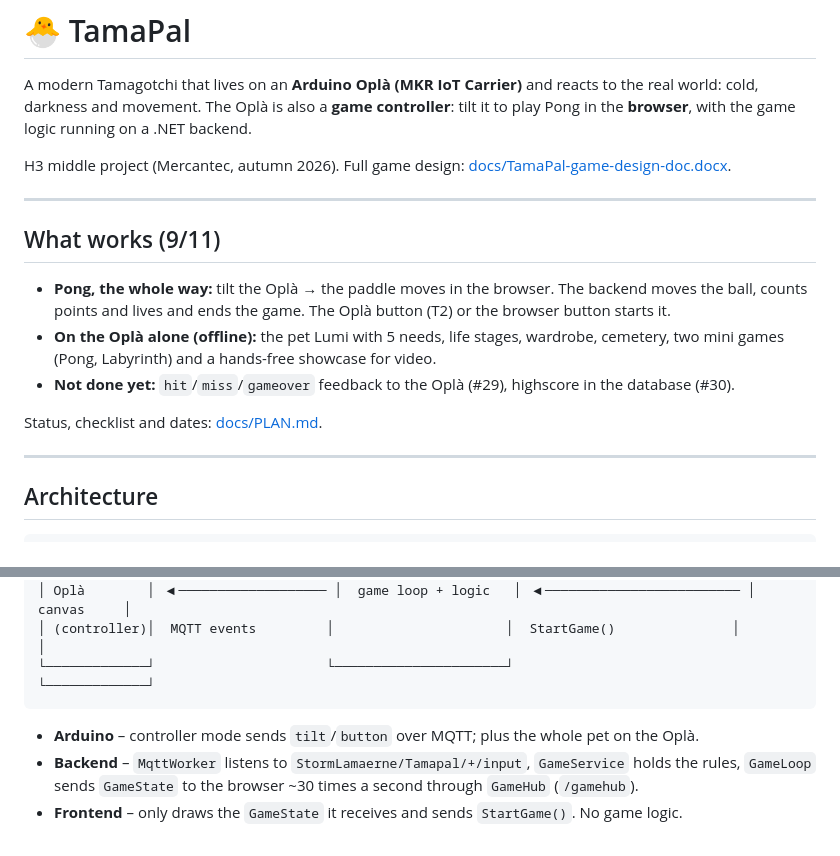
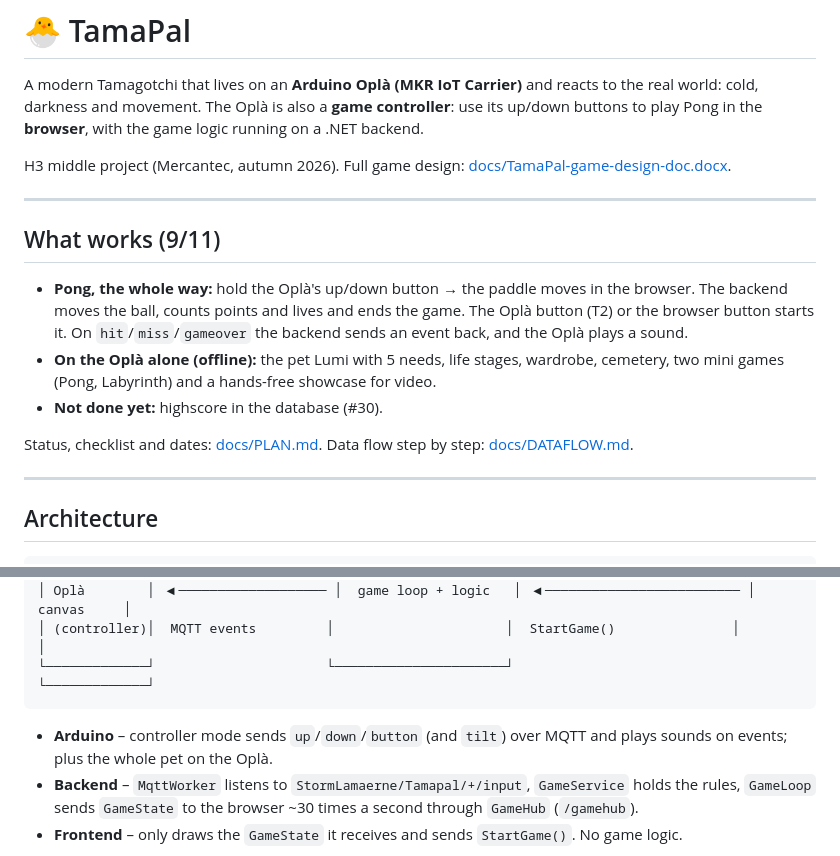
Before and after one commit to Mercantec-GHC/H3-TamaPal, a Markdown page: README.md, 2 parts joined by grey strips. GitHub-like rendering.

Commit message:
docs: status opdateret til knapstyring, events (#29), DATAFLOW og BRUGERTEST
Co-Authored-By: Claude Opus 5.5 <noreply@anthropic.com>

````diff
--- a/README.md
+++ b/README.md
@@ -2,7 +2,7 @@
 
 A modern Tamagotchi that lives on an **Arduino Oplà (MKR IoT Carrier)** and reacts
 to the real world: cold, darkness and movement. The Oplà is also a **game controller**:
-tilt it to play Pong in the **browser**, with the game logic running on a .NET backend.
+use its up/down buttons to play Pong in the **browser**, with the game logic running on a .NET backend.
 
 H3 middle project (Mercantec, autumn 2026). Full game design:
 [docs/TamaPal-game-design-doc.docx](docs/TamaPal-game-design-doc.docx).
@@ -11,13 +11,14 @@ H3 middle project (Mercantec, autumn 2026). Full game design:
 
 ## What works (9/11)
 
-- **Pong, the whole way:** tilt the Oplà → the paddle moves in the browser. The backend moves the
+- **Pong, the whole way:** hold the Oplà's up/down button → the paddle moves in the browser. The backend moves the
   ball, counts points and lives and ends the game. The Oplà button (T2) or the browser button starts it.
+  On `hit`/`miss`/`gameover` the backend sends an event back, and the Oplà plays a sound.
 - **On the Oplà alone (offline):** the pet Lumi with 5 needs, life stages, wardrobe, cemetery,
   two mini games (Pong, Labyrinth) and a hands-free showcase for video.
-- **Not done yet:** `hit`/`miss`/`gameover` feedback to the Oplà (#29), highscore in the database (#30).
+- **Not done yet:** highscore in the database (#30).
 
-Status, checklist and dates: [docs/PLAN.md](docs/PLAN.md).
+Status, checklist and dates: [docs/PLAN.md](docs/PLAN.md). Data flow step by step: [docs/DATAFLOW.md](docs/DATAFLOW.md).
 
 ---
 
@@ -31,7 +32,7 @@ Status, checklist and dates: [docs/PLAN.md](docs/PLAN.md).
 └─────────────┘                      └──────────────────────┘                            └─────────────┘
 ```
 
-- **Arduino** – controller mode sends `tilt`/`button` over MQTT; plus the whole pet on the Oplà.
+- **Arduino** – controller mode sends `up`/`down`/`button` (and `tilt`) over MQTT and plays sounds on events; plus the whole pet on the Oplà.
 - **Backend** – `MqttWorker` listens to `StormLamaerne/Tamapal/+/input`, `GameService` holds the rules,
   `GameLoop` sends `GameState` to the browser ~30 times a second through `GameHub` (`/gamehub`).
 - **Frontend** – only draws the `GameState` it receives and sends `StartGame()`. No game logic.
````
Also changed, not shown: AGENTS.md (+1 -1 lines), docs/PLAN.md (+11 -11 lines).
